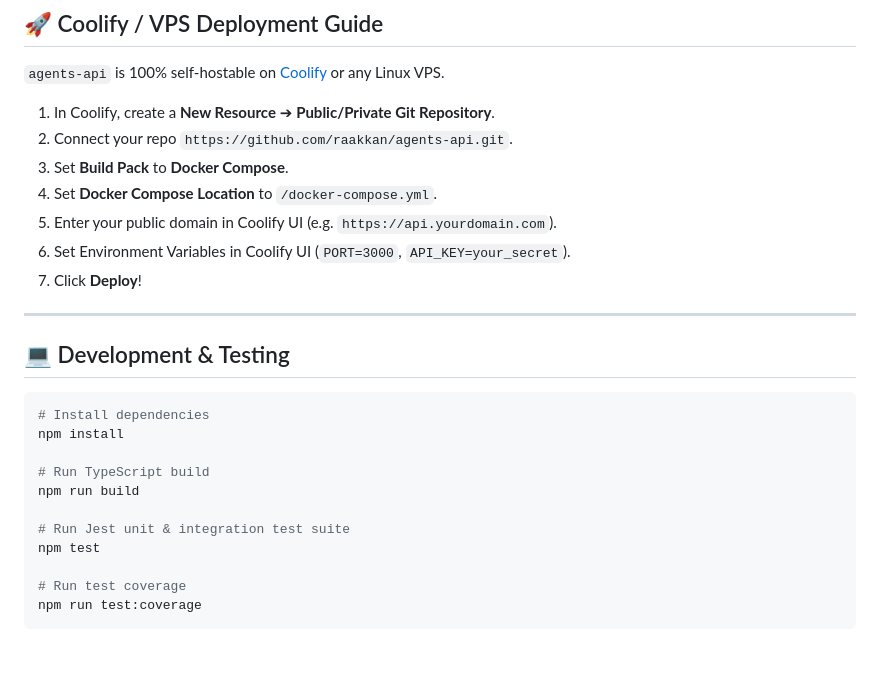
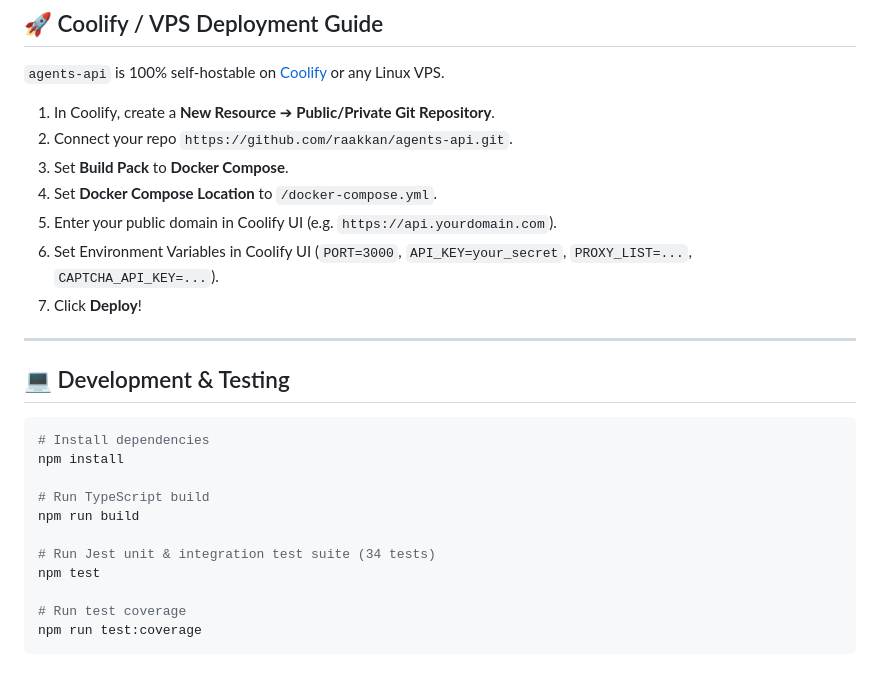
Before and after one commit to raakkan/agents-api, a Markdown page: README.md, the part around one of its changes. Rendered like a GitHub page.

```diff
--- a/README.md
+++ b/README.md
@@ -185,7 +227,7 @@ curl -s http://localhost:3000/v1/crawl/$JOB_ID -H "Authorization: Bearer $API_KE
 3. Set **Build Pack** to **Docker Compose**.
 4. Set **Docker Compose Location** to `/docker-compose.yml`.
 5. Enter your public domain in Coolify UI (e.g. `https://api.yourdomain.com`).
-6. Set Environment Variables in Coolify UI (`PORT=3000`, `API_KEY=your_secret`).
+6. Set Environment Variables in Coolify UI (`PORT=3000`, `API_KEY=your_secret`, `PROXY_LIST=...`, `CAPTCHA_API_KEY=...`).
 7. Click **Deploy**!
 
 ---
@@ -199,7 +241,7 @@ npm install
 # Run TypeScript build
 npm run build
 
-# Run Jest unit & integration test suite
+# Run Jest unit & integration test suite (34 tests)
 npm test
 
 # Run test coverage
```
Also changed, not shown: other parts of README.md (+52 -10 lines).
